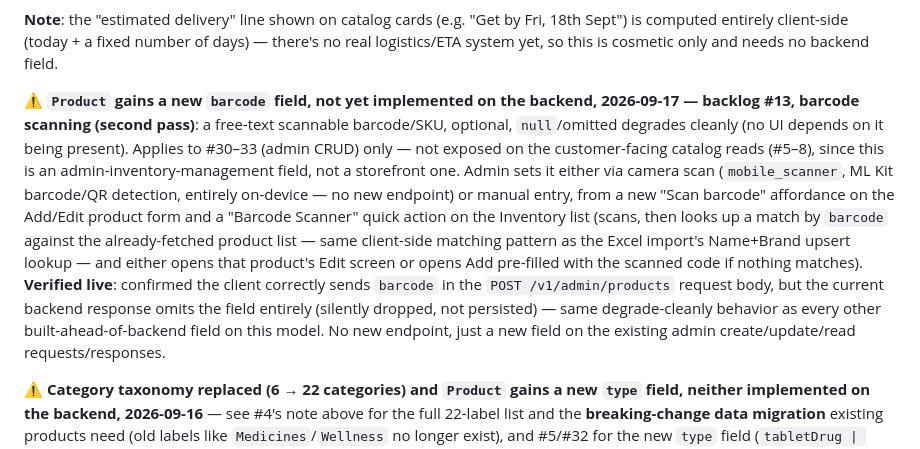
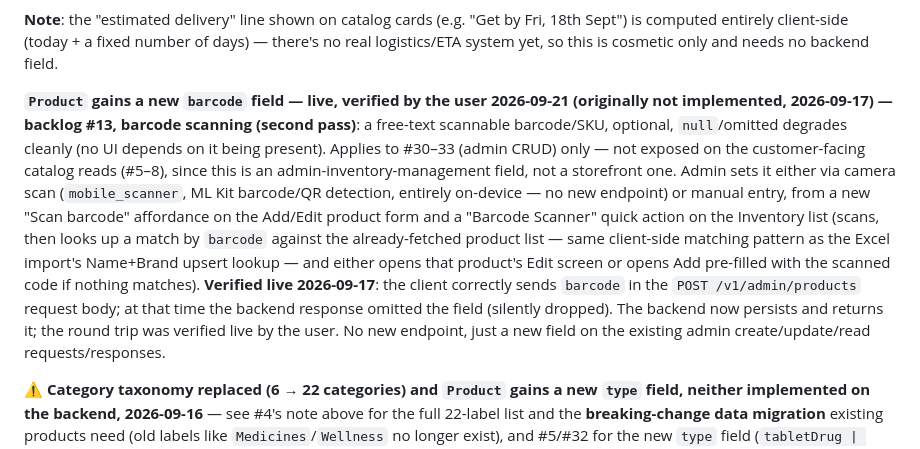
Before and after one commit to AbinashPatra1/SunilMedicalStore_UI, a Markdown page: docs/API_ENDPOINTS.md, the part around the change. Rendered like a GitHub page.

Commit message:
docs: mark barcode field live and verified (#13)
Co-Authored-By: Claude Sonnet 5 <noreply@anthropic.com>

```diff
--- a/docs/API_ENDPOINTS.md
+++ b/docs/API_ENDPOINTS.md
@@ -277,8 +277,9 @@ by Fri, 18th Sept") is computed entirely client-side (today + a fixed
 number of days) — there's no real logistics/ETA system yet, so this is
 cosmetic only and needs no backend field.
 
-**⚠ `Product` gains a new `barcode` field, not yet implemented on the
-backend, 2026-09-17 — backlog #13, barcode scanning (second pass)**: a
+**`Product` gains a new `barcode` field — live, verified by the user 2026-09-21
+(originally not implemented, 2026-09-17) — backlog #13, barcode scanning
+(second pass)**: a
 free-text scannable barcode/SKU, optional, `null`/omitted degrades cleanly
 (no UI depends on it being present). Applies to #30–33 (admin CRUD) only —
 not exposed on the customer-facing catalog reads (#5–8), since this is an
@@ -290,11 +291,11 @@ quick action on the Inventory list (scans, then looks up a match by
 `barcode` against the already-fetched product list — same client-side
 matching pattern as the Excel import's Name+Brand upsert lookup — and
 either opens that product's Edit screen or opens Add pre-filled with the
-scanned code if nothing matches). **Verified live**: confirmed the client
-correctly sends `barcode` in the `POST /v1/admin/products` request body,
-but the current backend response omits the field entirely (silently
-dropped, not persisted) — same degrade-cleanly behavior as every other
-built-ahead-of-backend field on this model. No new endpoint, just a new
+scanned code if nothing matches). **Verified live 2026-09-17**: the client
+correctly sends `barcode` in the `POST /v1/admin/products` request body;
+at that time the backend response omitted the field (silently dropped).
+The backend now persists and returns it; the round trip was verified live by
+the user. No new endpoint, just a new
 field on the existing admin create/update/read requests/responses.
 
 **⚠ Category taxonomy replaced (6 → 22 categories) and `Product` gains a
```
Also changed, not shown: CLAUDE.md (+1 -1 lines).
